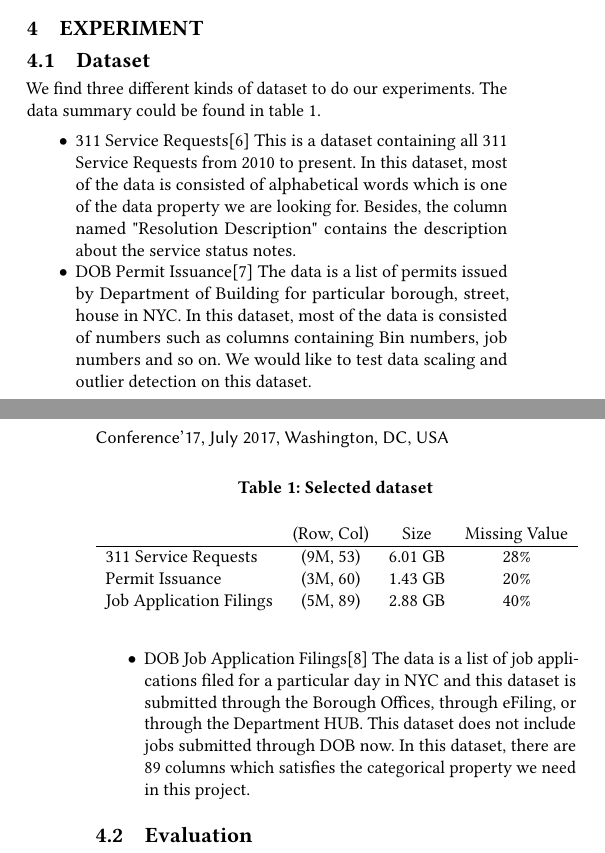
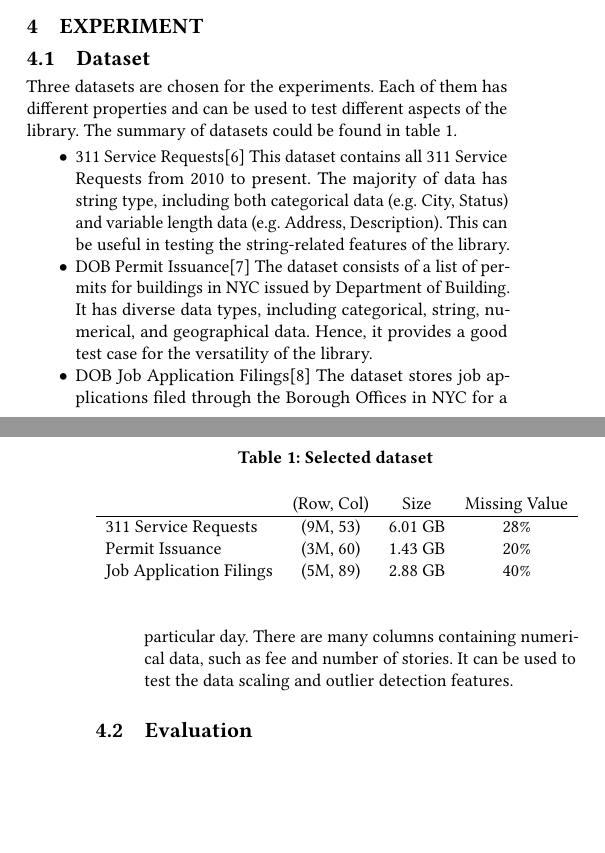
Before and after one commit to shtsai/PyPandas, a LaTeX paper (doc/proposal/proposal.tex, which reads doc/proposal/acmart.cls): two parts of the columns of pages 1 and 2 of 2, joined at a grey line, cut so that both start at the same text, the shorter picture padded with empty space. Compiled offline with pdfLaTeX.

Commit message:
polish dataset section and remove incorrect headers

```diff
--- a/doc/proposal/acmart.cls
+++ b/doc/proposal/acmart.cls
@@ -1061,7 +1061,7 @@ Computing Machinery]
   \ifx\acmConference@shortname\@empty
     \gdef\acmConference@shortname{#2}%
   \fi}
-\acmConference[Conference'17]{ACM Conference}{July 2017}{Washington,
+\acmConference[Big Data]{ACM Conference}{July 2017}{Washington,
   DC, USA}
 \def\acmBooktitle#1{\gdef\@acmBooktitle{#1}}
 \acmBooktitle{}
@@ -2110,8 +2110,7 @@ Computing Machinery]
     \fancyfoot[C]{\if@ACM@printfolios\footnotesize\thepage\fi}%
     \fancyhead[LO]{\ACM@linecountL\@headfootfont\shorttitle}%
     \fancyhead[RE]{\@headfootfont\@shortauthors\ACM@linecountR}%
-    \fancyhead[LE]{\ACM@linecountL\@headfootfont\acmConference@shortname,
-      \acmConference@date, \acmConference@venue}%
+    \fancyhead[LE]{}%
     \fancyhead[RO]{\@headfootfont\acmConference@shortname,
       \acmConference@date, \acmConference@venue\ACM@linecountR}%
   \fi
--- a/doc/proposal/proposal.tex
+++ b/doc/proposal/proposal.tex
@@ -63,11 +63,11 @@ In this project, we will to build our library on top of PySpark\cite{pyspark, sp
 
 \section{Experiment}
 \subsection{Dataset}
-We find three different kinds of dataset to do our experiments. The data summary could be found in table \ref{tab:dataset}.
+Three datasets are chosen for the experiments. Each of them has different properties and can be used to test different aspects of the library. The summary of datasets could be found in table \ref{tab:dataset}.
 \begin{itemize}
-	\item{311 Service Requests}\cite{nycopendata1} This is a dataset containing all 311 Service Requests from 2010 to present. In this dataset, most of the data is consisted of alphabetical words which is one of the data property we are looking for. Besides, the column named "Resolution Description" contains the description about the service status notes.
-	\item{DOB Permit Issuance}\cite{nycopendata2} The data is a list of permits issued by Department of Building for particular borough, street, house in NYC. In this dataset, most of the data is consisted of numbers such as columns containing Bin numbers, job numbers and so on. We would like to test data scaling and outlier detection on this dataset.
-	\item{DOB Job Application Filings}\cite{nycopendata3} The data is a list of job applications filed for a particular day in NYC and this dataset is submitted through the Borough Offices, through eFiling, or through the Department HUB. This dataset does not include jobs submitted through DOB now. In this dataset, there are 89 columns which satisfies the categorical property we need in this project.
+	\item{311 Service Requests}\cite{nycopendata1} This dataset contains all 311 Service Requests from 2010 to present. The majority of data has string type, including both categorical  data (e.g. City, Status) and variable length data (e.g. Address, Description). This can be useful in testing the string-related features of the library.
+	\item{DOB Permit Issuance}\cite{nycopendata2} The dataset consists of a list of permits for buildings in NYC issued by Department of Building. It has diverse data types, including categorical, string, numerical, and geographical data. Hence, it provides a good test case for the versatility of the library.
+	\item{DOB Job Application Filings}\cite{nycopendata3} The dataset stores job applications filed through the Borough Offices in NYC for a particular day. There are many columns containing numerical data, such as fee and number of stories. It can be used to test the data scaling and outlier detection features.
 \end{itemize}
 
 \begin{table}
```
Also changed, not shown: doc/proposal/proposal.pdf, 1 other file.
